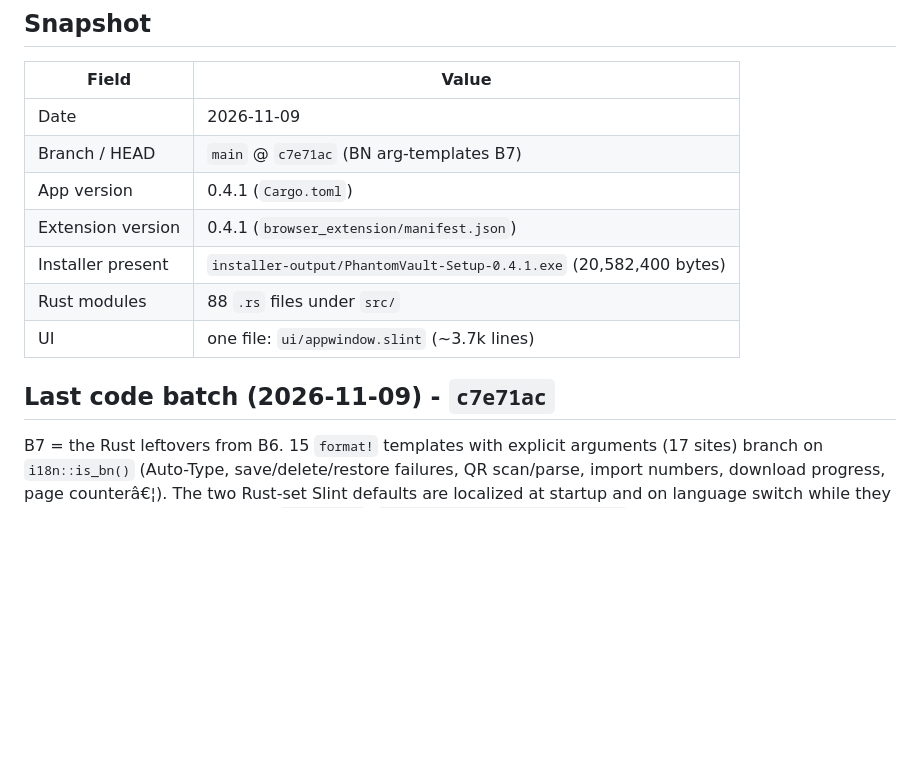
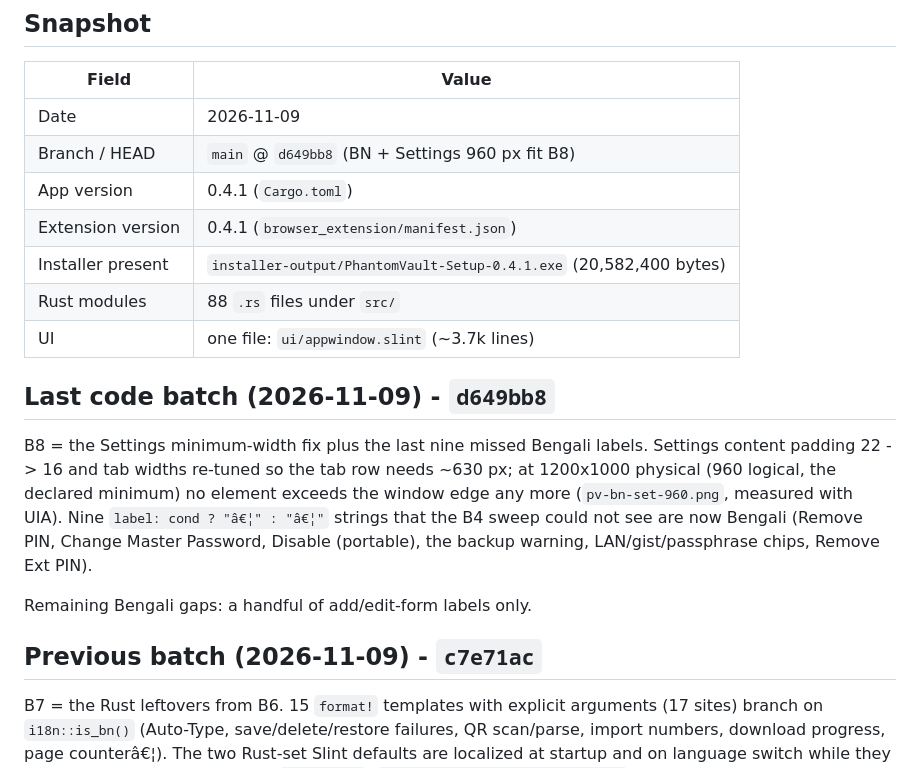
Before and after one commit to zjhasan13/phantom_vault, a Markdown page: docs/SESSION_STATE.md, the part around the change. Rendered like a GitHub page; blank space fills up the shorter version.

Commit message:
docs: record the Settings minimum-width fix (d649bb8)

```diff
--- a/docs/SESSION_STATE.md
+++ b/docs/SESSION_STATE.md
@@ -10,14 +10,25 @@
 | Field | Value |
 |---|---|
 | Date | 2026-11-09 |
-| Branch / HEAD | `main` @ `c7e71ac` (BN arg-templates B7) |
+| Branch / HEAD | `main` @ `d649bb8` (BN + Settings 960 px fit B8) |
 | App version | 0.4.1 (`Cargo.toml`) |
 | Extension version | 0.4.1 (`browser_extension/manifest.json`) |
 | Installer present | `installer-output/PhantomVault-Setup-0.4.1.exe` (20,582,400 bytes) |
 | Rust modules | 88 `.rs` files under `src/` |
 | UI | one file: `ui/appwindow.slint` (~3.7k lines) |
 
-## Last code batch (2026-11-09) - `c7e71ac`
+## Last code batch (2026-11-09) - `d649bb8`
+
+B8 = the Settings minimum-width fix plus the last nine missed Bengali labels.
+Settings content padding 22 -> 16 and tab widths re-tuned so the tab row needs
+~630 px; at 1200x1000 physical (960 logical, the declared minimum) no element
+exceeds the window edge any more (`pv-bn-set-960.png`, measured with UIA).
+Nine `label: cond ? "â€¦" : "â€¦"` strings that the B4 sweep could not see are now
+Bengali (Remove PIN, Change Master Password, Disable (portable), the backup
+warning, LAN/gist/passphrase chips, Remove Ext PIN).
+
+Remaining Bengali gaps: a handful of add/edit-form labels only.
+## Previous batch (2026-11-09) - `c7e71ac`
 
 B7 = the Rust leftovers from B6. 15 `format!` templates with explicit arguments
 (17 sites) branch on `i18n::is_bn()` (Auto-Type, save/delete/restore failures,
```
Also changed, not shown: docs/FEATURE_LEDGER.md (+1 -0 lines).
